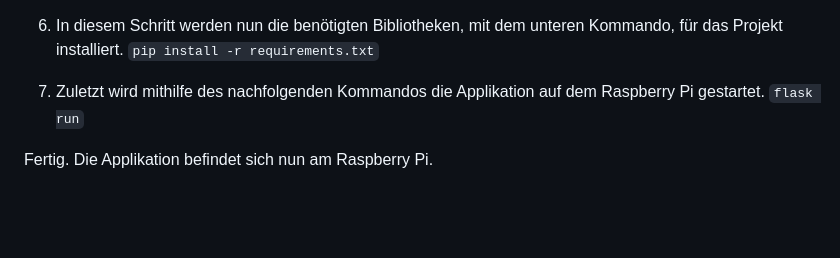
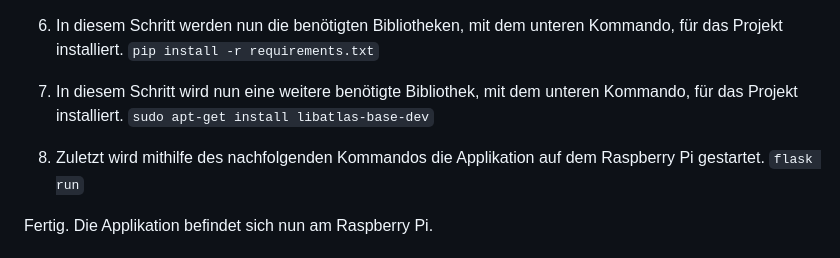
Before and after one commit to Ozakoyun/animal_feeder, a Markdown page: README.md, the part around the change. Rendered like a GitHub page; blank space fills up the shorter version.

Commit message:
Update README.md
added one more step

````diff
--- a/README.md
+++ b/README.md
@@ -60,7 +60,10 @@ In dieser Anleitung wird erklärt, wie die Applikation auf einen „neuen“ Ras
 6. In diesem Schritt werden nun die benötigten Bibliotheken, mit dem unteren Kommando, für das Projekt installiert.
 	```pip install -r requirements.txt```
 
-7. Zuletzt wird mithilfe des nachfolgenden Kommandos die Applikation auf dem Raspberry Pi gestartet.
+7. In diesem Schritt wird nun eine weitere benötigte Bibliothek, mit dem unteren Kommando, für das Projekt installiert.
+	```sudo apt-get install libatlas-base-dev```
+
+8. Zuletzt wird mithilfe des nachfolgenden Kommandos die Applikation auf dem Raspberry Pi gestartet.
 	```flask run```
 
 Fertig. Die Applikation befindet sich nun am Raspberry Pi.
````
